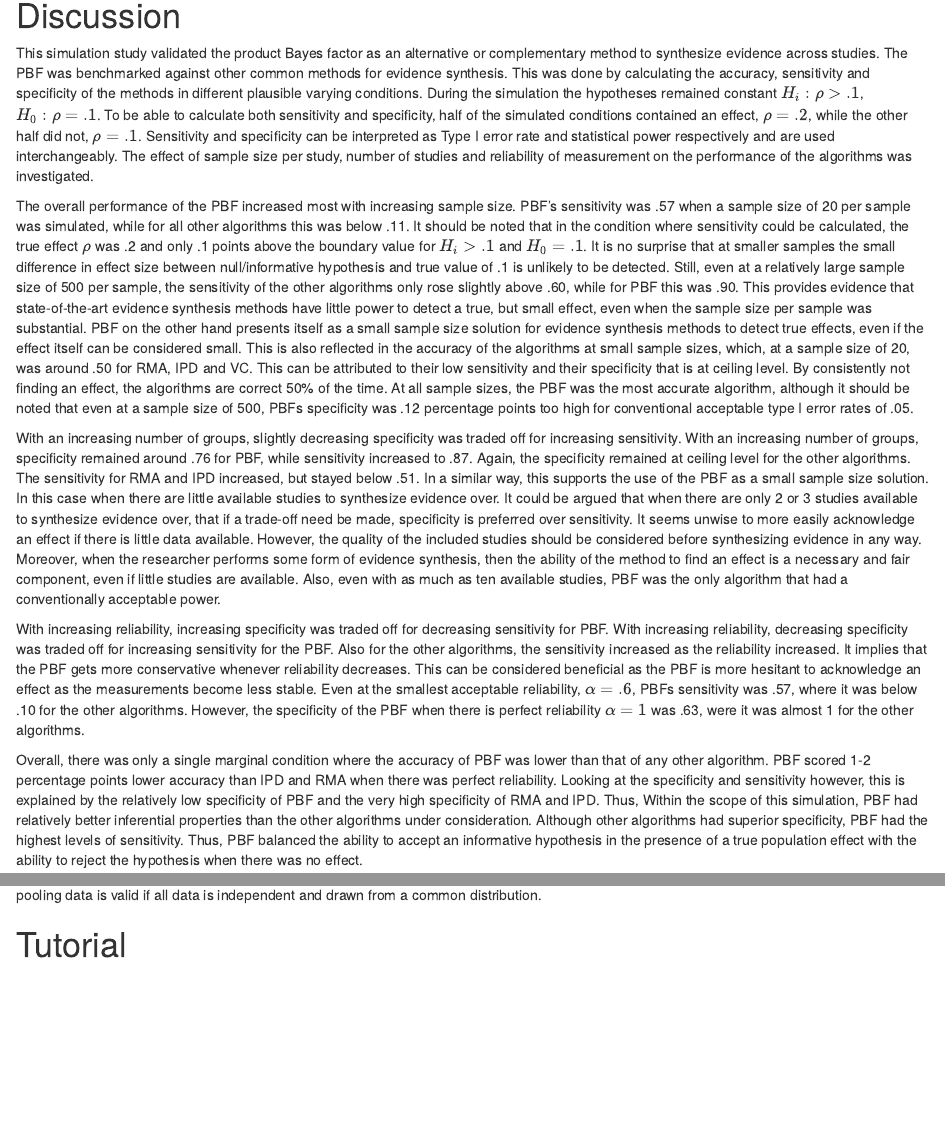
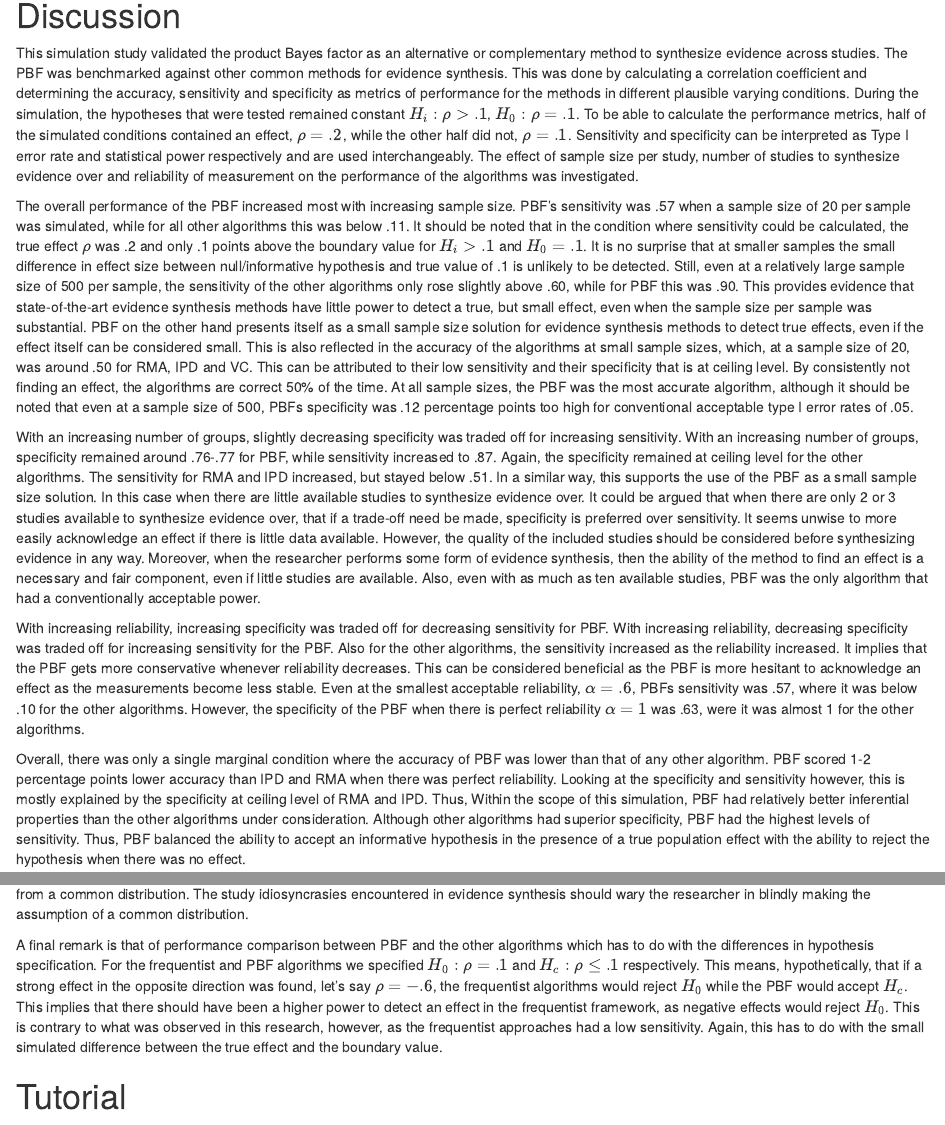
Before and after one commit to cjvanlissa/bayesynth, an R Markdown document (manuscript.Rmd): the page in a window 1100 px wide, from 4690 px down, and a second part further down, joined at a grey line. Rendered offline with R 4.5, knitr and Pandoc, with nearby package versions; some code elsewhere in the file could not run offline.

Commit message:
add comparison differences in discussion, last work under contract

```diff
--- a/manuscript.Rmd
+++ b/manuscript.Rmd
@@ -318,13 +318,13 @@ Note that, in contrast to other algorithms, the performance of PBF is less susce
 
 This simulation study validated the product Bayes factor as an alternative or complementary method to synthesize evidence across studies.
 The PBF was benchmarked against other common methods for evidence synthesis.
-This was done by calculating the accuracy, sensitivity and specificity of the methods in different plausible varying conditions.
-During the simulation the hypotheses remained constant $H_i: \rho > .1$, $H_0: \rho = .1$.
-To be able to calculate both sensitivity and specificity, half of the simulated conditions contained an effect, $\rho = .2$, while the other half did not, $\rho = .1$.
+This was done by calculating a correlation coefficient and determining the accuracy, sensitivity and specificity as metrics of performance for the methods in different plausible varying conditions.
+During the simulation, the hypotheses that were tested remained constant $H_i: \rho > .1$, $H_0: \rho = .1$.
+To be able to calculate the performance metrics, half of the simulated conditions contained an effect, $\rho = .2$, while the other half did not, $\rho = .1$.
 <!-- EB: Why did we not use H0:r=0 and Hi:r>0 as constant hypotheses? It seems more intuitive -->
 Sensitivity and specificity can be interpreted as Type I error rate and statistical power respectively and are used interchangeably.
  <!-- Because Type 1 error rate and power seem to be key terms in the discussion, we may be able to include it in the introduction: 'How does the PBF compare to other state-of-the-art algorithms with regards to Type 1 error rate, power and overall accuracy?' -->
-The effect of sample size per study, number of studies and reliability of measurement on the performance of the algorithms was investigated.
+The effect of sample size per study, number of studies to synthesize evidence over and reliability of measurement on the performance of the algorithms was investigated.
 
 The overall performance of the PBF increased most with increasing sample size.
  <!-- EB: also, shall we rename 'performance' to 'accuracy', I know its not the same, but performance seems a bit too subjective. After all, we do not have a clear cut decision when sensitivity and specificity is balanced 'correctly' -->
@@ -343,8 +343,8 @@ By consistently not finding an effect, the algorithms are correct 50\% of the ti
 At all sample sizes, the PBF was the most accurate algorithm,
 although it should be noted that even at a sample size of 500, PBFs specificity was .12 percentage points too high for conventional acceptable type I error rates of .05.
 
-With an increasing number of groups, slightly decreasing specificity was traded off for increasing sensitivity.<!--EB: I would argue that the decrease is negligible, 0.767 at k =2, 0.763 at k = 10 -->
-With an increasing number of groups, specificity remained around .76 for PBF, while sensitivity increased to .87.
+With an increasing number of groups, slightly decreasing specificity was traded off for increasing sensitivity.<!--EB: I would argue that the decrease is negligible, 0.767 at k = 2, 0.763 at k = 10 -->
+With an increasing number of groups, specificity remained around .76-.77 for PBF, while sensitivity increased to .87.
 Again, the specificity remained at ceiling level for the other algorithms.
 The sensitivity for RMA and IPD increased, but stayed below .51.
 In a similar way, this supports the use of the PBF as a small sample size solution.
@@ -365,7 +366,7 @@ However, the specificity of the PBF when there is perfect reliability $\alpha=1$
 
 Overall, there was only a single marginal condition where the accuracy of PBF was lower than that of any other algorithm.
 PBF scored 1-2 percentage points lower accuracy than IPD and RMA when there was perfect reliability.
-Looking at the specificity and sensitivity however, this is explained by the relatively low specificity of PBF and the very high specificity of RMA and IPD.
+Looking at the specificity and sensitivity however, this is mostly explained by the specificity at ceiling level of RMA and IPD.
 Thus,
 Within the scope of this simulation, PBF had relatively better inferential properties <!-- EB: higher accuracy --> than the other algorithms under consideration.
 Although other algorithms had superior specificity, PBF had the highest levels of sensitivity.
@@ -431,4 +431,3 @@ However, only under the assumption that the population effect is constant and th
 Using this form of the PBF, they show that pooling the data and calculating a single Bayes factor on the pooled data comes closer to the meta-analytic Bayes factor than taking the product of each individual study.
 However, as stated earlier, one strength of the PBF lies in its ability to synthesize evidence for a hypothesis, rather than an estimate.
 This means that there is no assumption of a constant population effect and/or equal types of test statistics across studies.
-Furthermore, as the article of @rouder2011bayes states itself, pooling data is valid if all data is independent and drawn from a common distribution.
@@ -435,3 +435,4 @@ Furthermore, as the article of @rouder2011bayes states itself, pooling data is v
+The study idiosyncrasies encountered in evidence synthesis should wary the researcher in blindly making the assumption of a common distribution.
 
 <!-- Rebecca: -->
 <!-- ook iets zeggen over vergelijkbaarheid? -->
@@ -448,3 +451,11 @@ with PBF we use inequality restrictions, because an equality restriction is too
 With PBF we check if rho > .1 or rho <= .1, this means that if rho = -.8, we accept Hc and not Hi.
 It is thus hard to compare the RMA/IPD and PBF decisions to reject or accept H0.
 
+This would imply that there should be more cases where the frequentist methods acknowledge an effect. However, we see a very low sensitivity due to the small effect, so its not really a concern in this paper-->
+A final remark is that of performance comparison between PBF and the other algorithms which has to do with the differences in hypothesis specification.
+For the frequentist and PBF algorithms we specified $H_0: \rho = .1$ and $H_c: \rho \leq .1$ respectively.
+This means, hypothetically, that if a strong effect in the opposite direction was found, let's say $\rho = -.6$, the frequentist algorithms would reject $H_0$ while the PBF would accept $H_c$.
+This implies that there should have been a higher power to detect an effect in the frequentist framework, as negative effects would reject $H_0$.
+This is contrary to what was observed in this research, however, as the frequentist approaches had a low sensitivity.
+Again, this has to do with the small simulated difference between the true effect and the boundary value.
+
```
Also changed, not shown: manuscript.Rmd (27 more changed lines).
